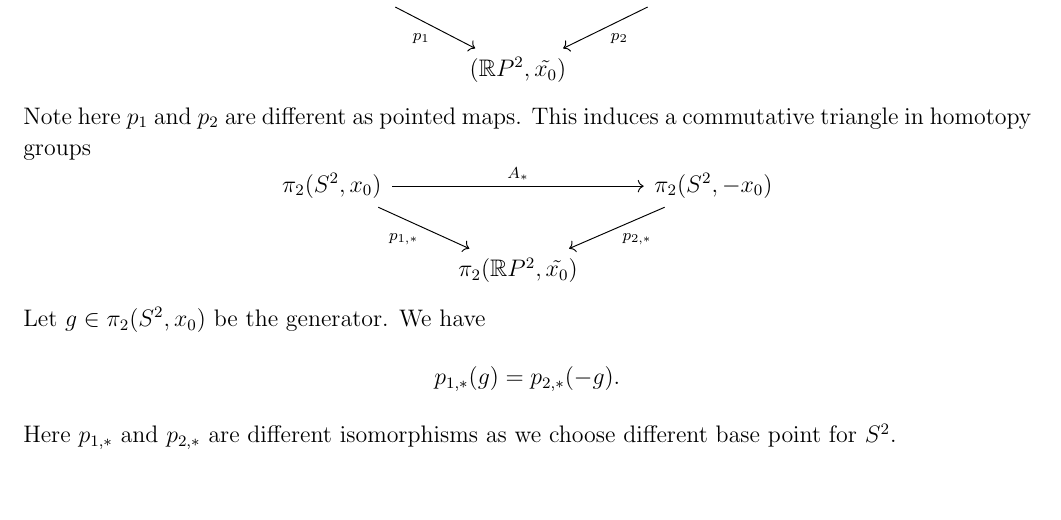
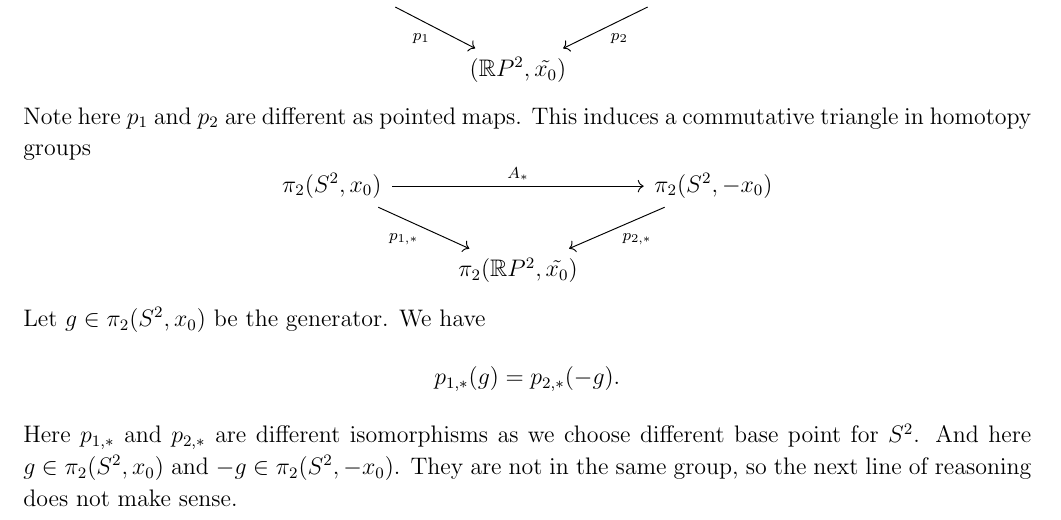
Before and after one commit to zengzha/Homework, a LaTeX document (Topology/Spring 2025/HW#8.tex): part of page 7 of 7, cut so that both start at the same text, the shorter picture padded with empty space. The pictures show the PDF file Topology/Spring 2025/HW#8.pdf that the author committed with the source.

Commit message:
tophw8typofix2

```diff
--- a/Topology/Spring 2025/HW#8.tex
+++ b/Topology/Spring 2025/HW#8.tex
@@ -267,7 +267,7 @@ Note here \(p_1\) and \(p_2\) are different as pointed maps. This induces a comm
 \end{tikzcd}\]
 Let \(g\in \pi_2(S^2,x_0)\) be the generator. We have
 \[p_{1,*}(g)=p_{2,*}(-g).\]
-Here \(p_{1,*}\) and \(p_{2,*}\) are different isomorphisms as we choose different base point for \(S^2\).
+Here \(p_{1,*}\) and \(p_{2,*}\) are different isomorphisms as we choose different base point for \(S^2\). And here \(g\in \pi_2(S^2,x_0)\) and \(-g\in \pi_2(S^2,-x_0)\). They are not in the same group, so the next line of reasoning does not make sense.
 \end{solution}
 
 \end{document}
```
Also changed, not shown: Topology/Spring 2025/HW#8.pdf.
